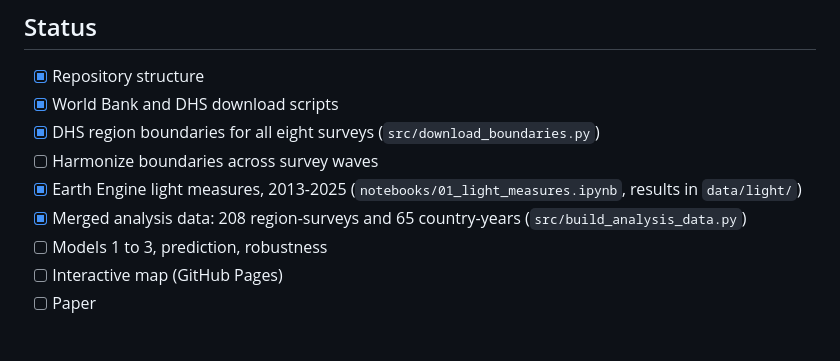
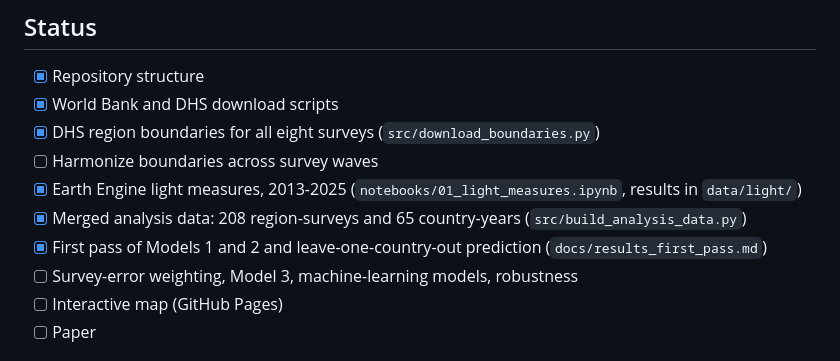
Before and after one commit to fundidayyan-afk/Measuring-Electrification-from-Space, a Markdown page: README.md, the part around the change. Rendered like a GitHub page.

```diff
--- a/README.md
+++ b/README.md
@@ -60,7 +60,8 @@ paper/          Paper drafts
 - [ ] Harmonize boundaries across survey waves
 - [x] Earth Engine light measures, 2013-2025 (`notebooks/01_light_measures.ipynb`, results in `data/light/`)
 - [x] Merged analysis data: 208 region-surveys and 65 country-years (`src/build_analysis_data.py`)
-- [ ] Models 1 to 3, prediction, robustness
+- [x] First pass of Models 1 and 2 and leave-one-country-out prediction (`docs/results_first_pass.md`)
+- [ ] Survey-error weighting, Model 3, machine-learning models, robustness
 - [ ] Interactive map (GitHub Pages)
 - [ ] Paper
 
```
Also changed, not shown: docs/results_first_pass.md (added, +37 -0 lines), outputs/tables/model1_national.md (added, +9 -0 lines), outputs/tables/model2_regional.md (added, +51 -0 lines), outputs/figures/loco_bias.png (added), outputs/figures/national_trends.png (added), 5 other files.
